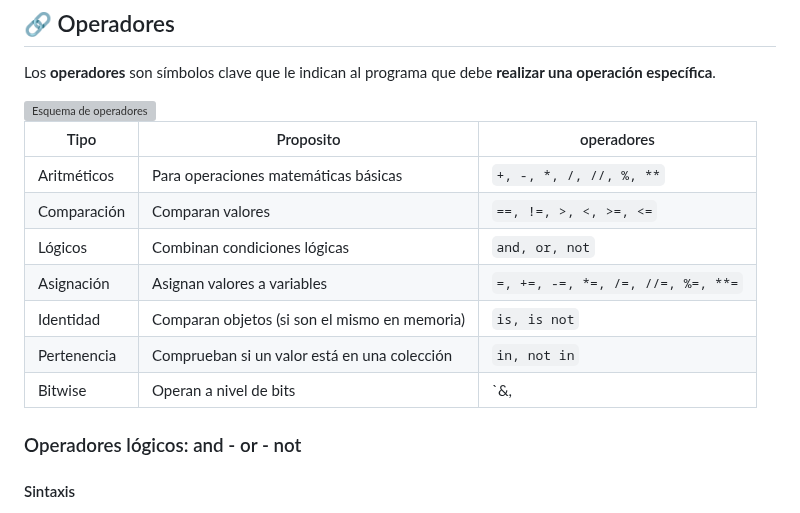
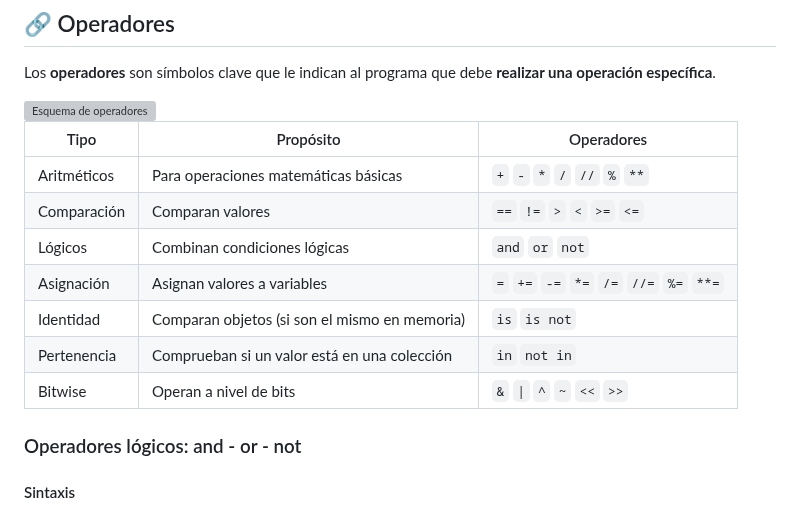
Before and after one commit to iturriker/devcamp, a Markdown page: full-stack/checkpoint-5/documentation.md, the part around one of its changes. GitHub-like rendering; grey boxes are pictures that could not be loaded.

```diff
--- a/full-stack/checkpoint-5/documentation.md
+++ b/full-stack/checkpoint-5/documentation.md
@@ -189,15 +189,15 @@ Los **operadores** son símbolos clave que le indican al programa que debe **rea
 
 <img src="/full-stack/checkpoint-5/operators.png" alt="Esquema de operadores" width="600" height="326">
 
-| Tipo | Proposito | operadores |
+| Tipo | Propósito | Operadores |
 |------------|-------------------------------------------|---------------------|
-| Aritméticos | Para operaciones matemáticas básicas | `+, -, *, /, //, %, **` |
-| Comparación | Comparan valores | `==, !=, >, <, >=, <=` |
-| Lógicos | Combinan condiciones lógicas | `and, or, not` |
-| Asignación | Asignan valores a variables | `=, +=, -=, *=, /=, //=, %=, **=` |
-| Identidad | Comparan objetos (si son el mismo en memoria) | `is, is not` |
-| Pertenencia | Comprueban si un valor está en una colección | `in, not in` |
-| Bitwise | Operan a nivel de bits | `&, |, ^, ~, <<, >>` |
+| Aritméticos | Para operaciones matemáticas básicas | `+` `-` `*` `/` `//` `%` `**` |
+| Comparación | Comparan valores | `==` `!=` `>` `<` `>=` `<=` |
+| Lógicos | Combinan condiciones lógicas | `and` `or` `not` |
+| Asignación | Asignan valores a variables | `=` `+=` `-=` `*=` `/=` `//=` `%=` `**=` |
+| Identidad | Comparan objetos (si son el mismo en memoria) | `is` `is not` |
+| Pertenencia | Comprueban si un valor está en una colección | `in` `not in` |
+| Bitwise | Operan a nivel de bits | `&` `\|` `^` `~` `<<` `>>` |
 
 ###  Operadores lógicos: and - or - not
 
```
Also changed, not shown: other parts of full-stack/checkpoint-5/documentation.md (+9 -5 lines).
